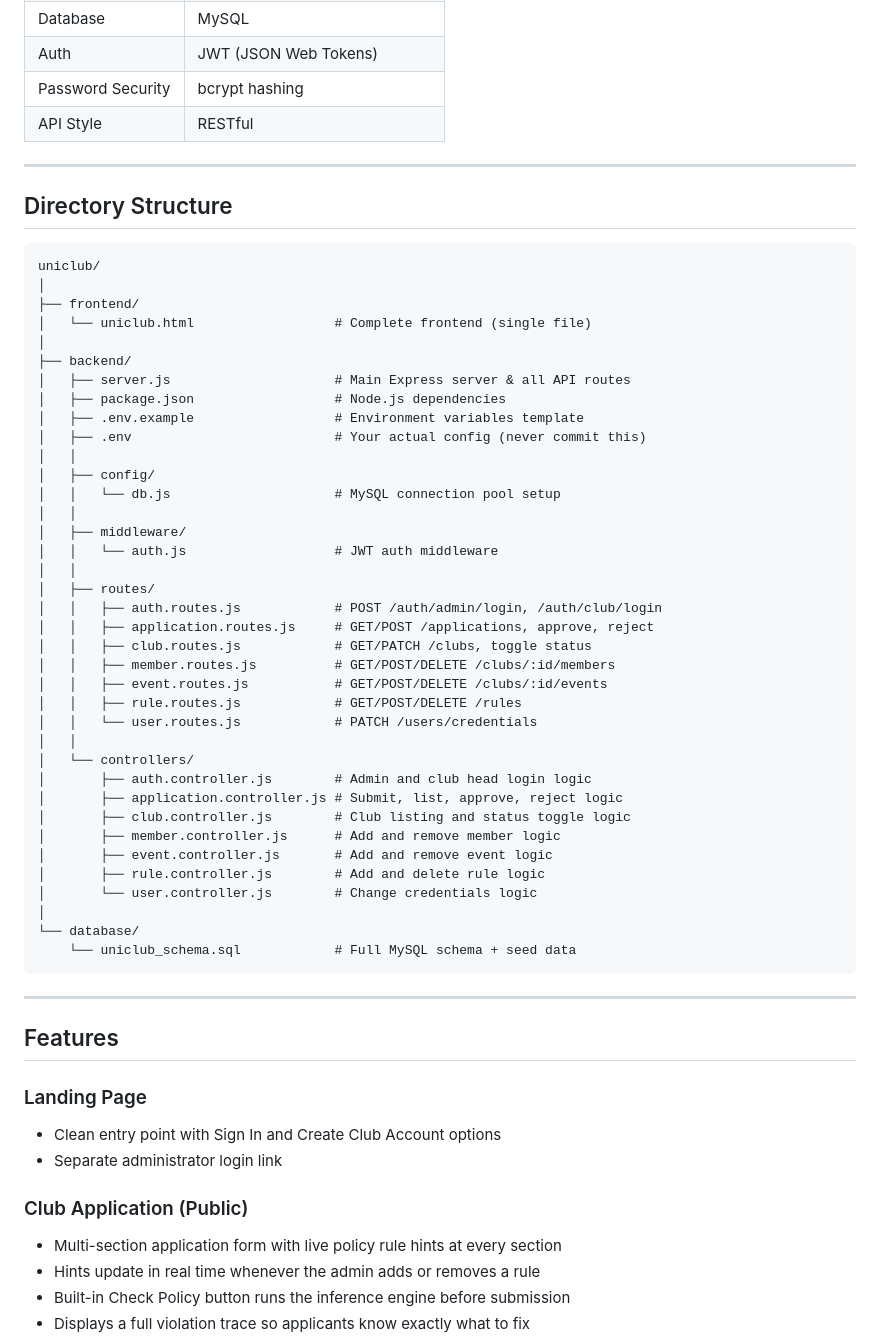
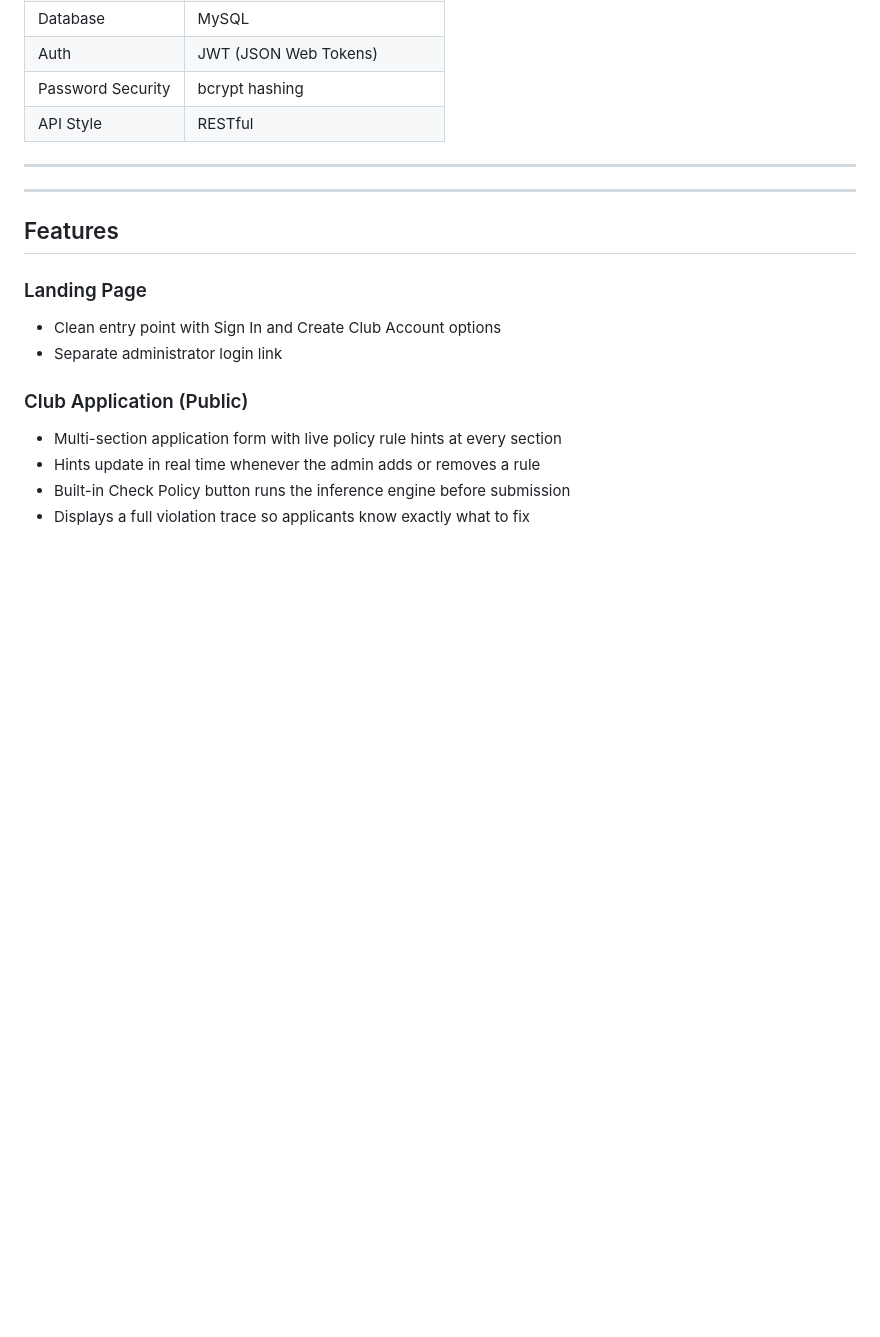
Before and after one commit to saipratheekj-maker/automated-club-policy-checker, a Markdown page: README.md, the part around one of its changes. Drawn GitHub-style; blank space fills up the shorter version.

Commit message:
Remove directory structure and API endpoints sections

````diff
--- a/README.md
+++ b/README.md
@@ -22,48 +22,6 @@ UniClub replaces manual administrator review with an automated policy engine tha
 | API Style | RESTful |
 
 ---
-
-## Directory Structure
-
-```
-uniclub/
-│
-├── frontend/
-│   └── uniclub.html                  # Complete frontend (single file)
-│
-├── backend/
-│   ├── server.js                     # Main Express server & all API routes
-│   ├── package.json                  # Node.js dependencies
-│   ├── .env.example                  # Environment variables template
-│   ├── .env                          # Your actual config (never commit this)
-│   │
-│   ├── config/
-│   │   └── db.js                     # MySQL connection pool setup
-│   │
-│   ├── middleware/
-│   │   └── auth.js                   # JWT auth middleware
-│   │
-│   ├── routes/
-│   │   ├── auth.routes.js            # POST /auth/admin/login, /auth/club/login
-│   │   ├── application.routes.js     # GET/POST /applications, approve, reject
-│   │   ├── club.routes.js            # GET/PATCH /clubs, toggle status
-│   │   ├── member.routes.js          # GET/POST/DELETE /clubs/:id/members
-│   │   ├── event.routes.js           # GET/POST/DELETE /clubs/:id/events
-│   │   ├── rule.routes.js            # GET/POST/DELETE /rules
-│   │   └── user.routes.js            # PATCH /users/credentials
-│   │
-│   └── controllers/
-│       ├── auth.controller.js        # Admin and club head login logic
-│       ├── application.controller.js # Submit, list, approve, reject logic
-│       ├── club.controller.js        # Club listing and status toggle logic
-│       ├── member.controller.js      # Add and remove member logic
-│       ├── event.controller.js       # Add and remove event logic
-│       ├── rule.controller.js        # Add and delete rule logic
-│       └── user.controller.js        # Change credentials logic
-│
-└── database/
-    └── uniclub_schema.sql            # Full MySQL schema + seed data
-```
 
 ---
 
````
Also changed, not shown: other parts of README.md (+0 -31 lines).
